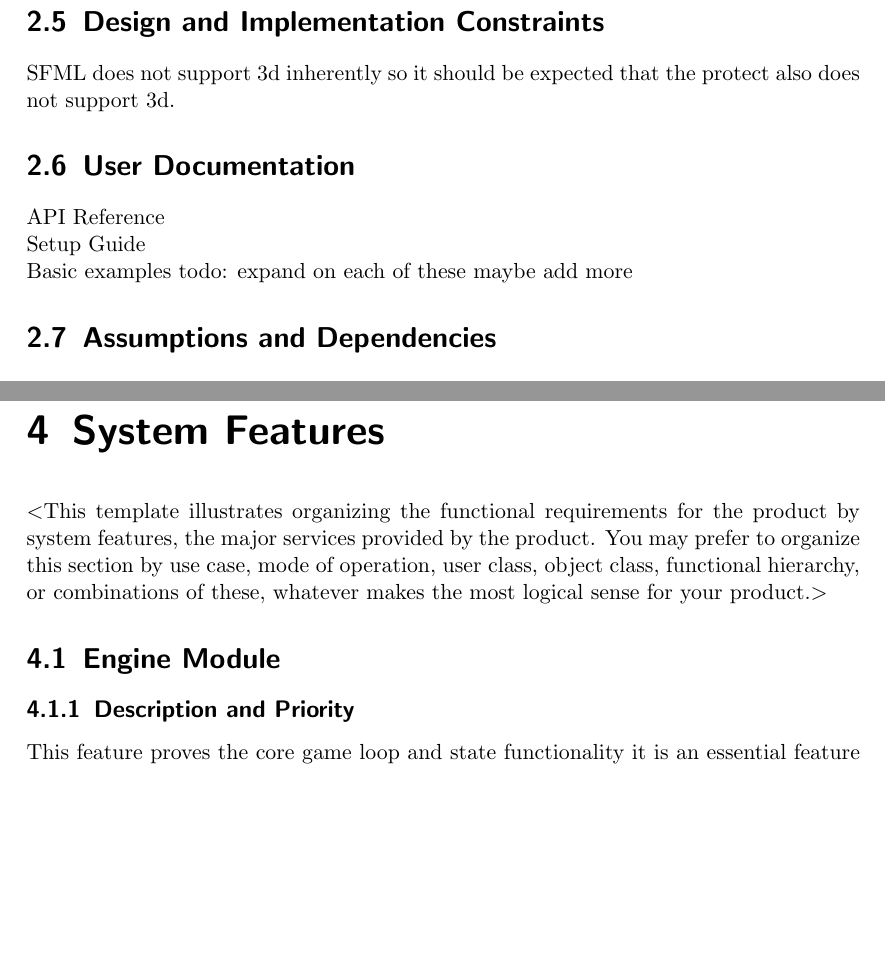
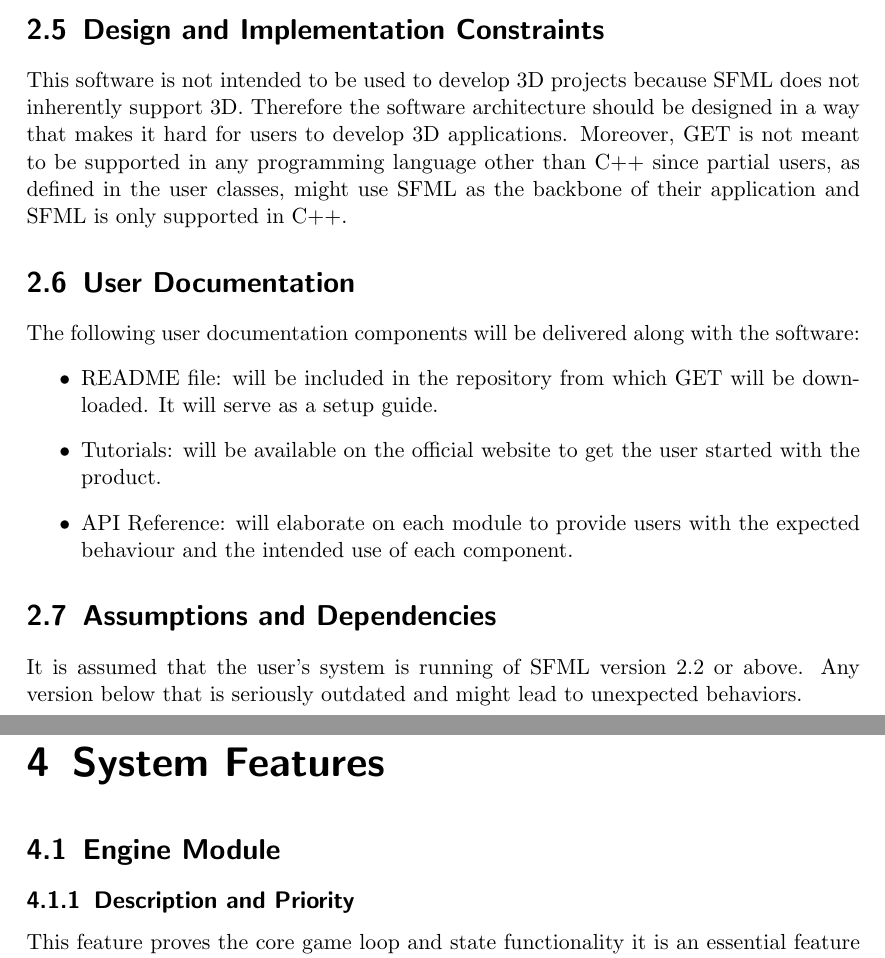
Before and after one commit to syonfox/cmpt376w_srs, a LaTeX document (srs.tex): two parts of pages 10 and 13 of 20, joined at a grey line, cut so that both start at the same text, the shorter picture padded with empty space. Compiled offline with pdfLaTeX.

Commit message:
Complete chapter 2

```diff
--- a/srs.tex
+++ b/srs.tex
@@ -252,7 +249,7 @@ Language Target: C++\\
 %components or applications with which it must peacefully coexist.$>$
 
 \section{Design and Implementation Constraints}
-SFML does not support 3d inherently so it should be expected that the protect also does not  support 3d.
+This software is not intended to be used to develop 3D projects because SFML does not inherently support 3D. Therefore the software architecture should be designed in a way that makes it hard for users to develop 3D applications. Moreover, GET is not meant to be supported in any programming language other than C++ since partial users, as defined in the user classes, might use SFML as the backbone of their application and SFML is only supported in C++.
 
 %$<$Describe any items or issues that will limit the options available to the
 %developers. These might include: corporate or regulatory policies; hardware
@@ -264,18 +261,18 @@ SFML does not support 3d inherently so it should be expected that the protect al
 %software).$>$
 
 \section{User Documentation}
-API Reference
-\\
-Setup Guide
-\\
-Basic examples
-todo: expand on each of these maybe add more
+The following user documentation components will be delivered along with the software:
+\begin{itemize}
+\item README file: will be included in the repository from which GET will be downloaded. It will serve as a setup guide.
+\item Tutorials: will be available on the official website to get the user started with the product.
+\item API Reference: will elaborate on each module to provide users with the expected behaviour and the intended use of each component.
+\end{itemize}
 
 %$<$List the user documentation components (such as user manuals, on-line help,
 %and tutorials) that will be delivered along with the software. Identify any
 %known user documentation delivery formats or standards.$>$
 \section{Assumptions and Dependencies}
-
+It is assumed that the user's system is running of SFML version 2.2 or above. Any version below that is seriously outdated and might lead to unexpected behaviors.
 %$<$List any assumed factors (as opposed to known facts) that could affect the
 %requirements stated in the SRS. These could include third-party or commercial
 %components that you plan to use, issues around the development or operating
@@ -330,11 +327,11 @@ transfer rates, and synchronization mechanisms.$>$
 
 
 \chapter{System Features}
-$<$This template illustrates organizing the functional requirements for the
-product by system features, the major services provided by the product. You may
-prefer to organize this section by use case, mode of operation, user class,
-object class, functional hierarchy, or combinations of these, whatever makes the
-most logical sense for your product.$>$
+%$<$This template illustrates organizing the functional requirements for the
+%product by system features, the major services provided by the product. You may
+%prefer to organize this section by use case, mode of operation, user class,
+%object class, functional hierarchy, or combinations of these, whatever makes the
+%most logical sense for your product.$>$
 
 %\section{System Feature 1}
 %$<$Don’t really say “System Feature 1.” State the feature name in just a few
```
Also changed, not shown: srs.pdf, srs.tex (17 more changed lines), 4 other files.
